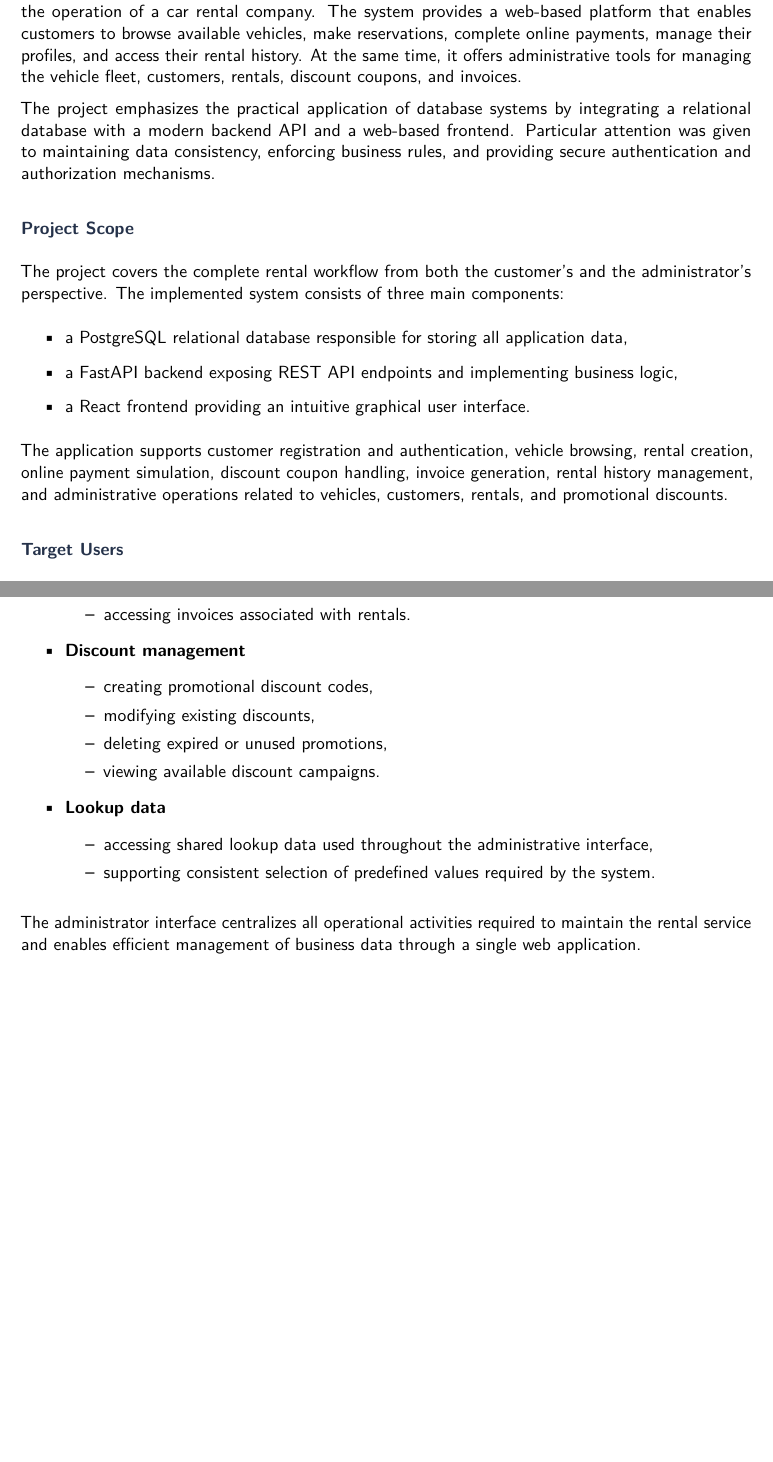
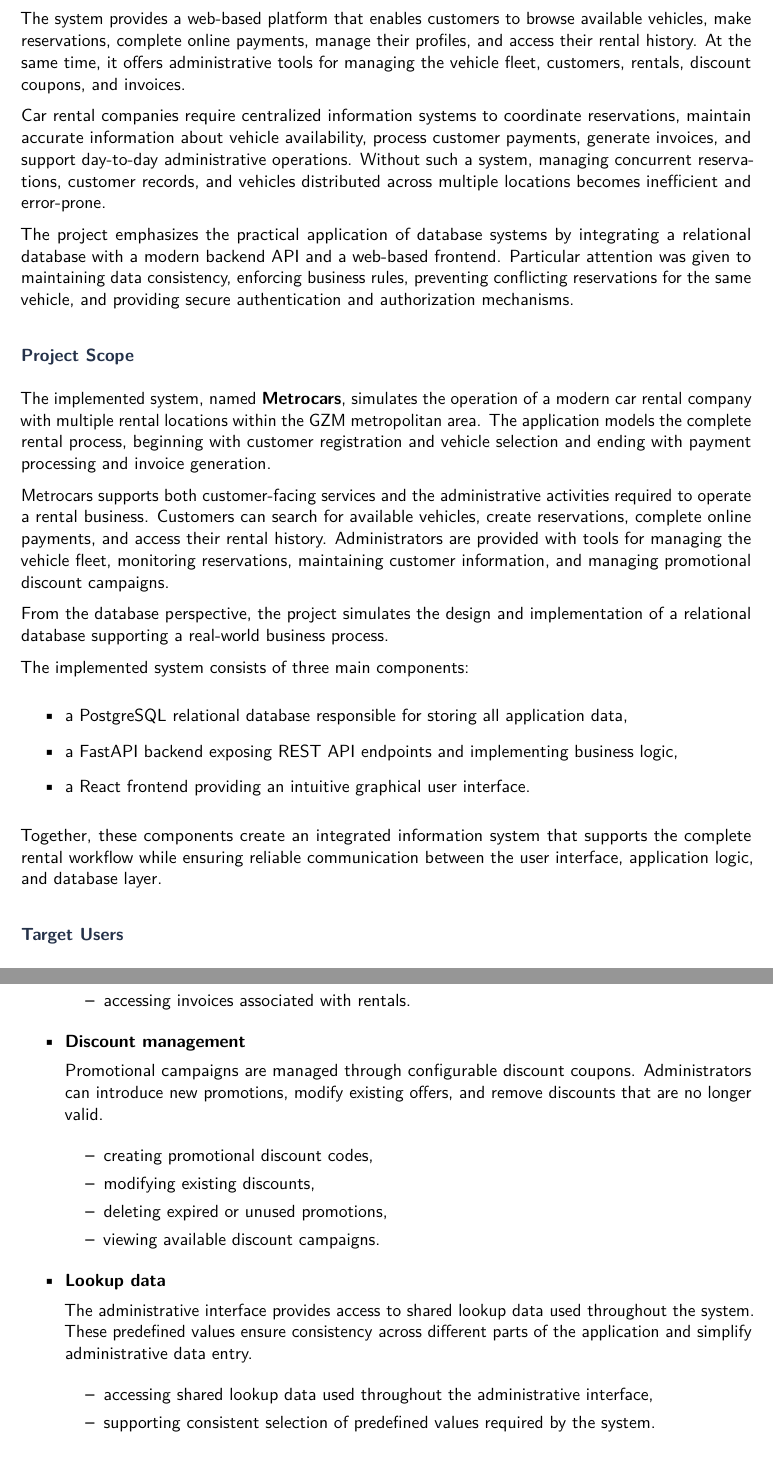
Before and after one commit to SzymonMolicki/Car-Rental-Platform, a LaTeX document (docs/final_report/tex/main.tex, which reads docs/final_report/tex/chapters/functional_scope.tex, docs/final_report/tex/chapters/introduction.tex): two parts of pages 4 and 6 of 17 before the commit and two parts of pages 4 and 7 of 18 after it, joined at a grey line, cut so that both start at the same text, the shorter picture padded with empty space. Compiled offline with pdfLaTeX.

Commit message:
Professional Typist 2

```diff
--- a/docs/final_report/tex/chapters/functional_scope.tex
+++ b/docs/final_report/tex/chapters/functional_scope.tex
@@ -74,6 +102,9 @@ The implemented administrator functionalities include:
     \end{itemize}
 
     \item \textbf{Discount management}
+
+    Promotional campaigns are managed through configurable discount coupons. Administrators can introduce new promotions, modify existing offers, and remove discounts that are no longer valid.
+
     \begin{itemize}
         \item creating promotional discount codes,
         \item modifying existing discounts,
@@ -82,10 +113,14 @@ The implemented administrator functionalities include:
     \end{itemize}
 
     \item \textbf{Lookup data}
+
+    The administrative interface provides access to shared lookup data used throughout the system. These predefined values ensure consistency across different parts of the application and simplify administrative data entry.
+
     \begin{itemize}
         \item accessing shared lookup data used throughout the administrative interface,
         \item supporting consistent selection of predefined values required by the system.
     \end{itemize}
+
 \end{itemize}
 
-The administrator interface centralizes all operational activities required to maintain the rental service and enables efficient management of business data through a single web application.
+The combination of customer-facing and administrative functionality enables Metrocars to simulate the operation of a real-world car rental company. The implemented features demonstrate how a database-driven information system can coordinate reservations, maintain data consistency, support business processes, and provide separate interfaces tailored to different groups of users.
--- a/docs/final_report/tex/chapters/introduction.tex
+++ b/docs/final_report/tex/chapters/introduction.tex
@@ -3,13 +3,23 @@
 
 \subsection{Project Goal}
 
-The goal of the project was to design and implement a database-driven information system supporting the operation of a car rental company. The system provides a web-based platform that enables customers to browse available vehicles, make reservations, complete online payments, manage their profiles, and access their rental history. At the same time, it offers administrative tools for managing the vehicle fleet, customers, rentals, discount coupons, and invoices.
+The goal of the project was to design and implement a database-driven information system supporting the operation of a car rental company.
 
-The project emphasizes the practical application of database systems by integrating a relational database with a modern backend API and a web-based frontend. Particular attention was given to maintaining data consistency, enforcing business rules, and providing secure authentication and authorization mechanisms.
+The system provides a web-based platform that enables customers to browse available vehicles, make reservations, complete online payments, manage their profiles, and access their rental history. At the same time, it offers administrative tools for managing the vehicle fleet, customers, rentals, discount coupons, and invoices.
+
+Car rental companies require centralized information systems to coordinate reservations, maintain accurate information about vehicle availability, process customer payments, generate invoices, and support day-to-day administrative operations. Without such a system, managing concurrent reservations, customer records, and vehicles distributed across multiple locations becomes inefficient and error-prone.
+
+The project emphasizes the practical application of database systems by integrating a relational database with a modern backend API and a web-based frontend. Particular attention was given to maintaining data consistency, enforcing business rules, preventing conflicting reservations for the same vehicle, and providing secure authentication and authorization mechanisms.
 
 \subsection{Project Scope}
 
-The project covers the complete rental workflow from both the customer's and the administrator's perspective. The implemented system consists of three main components:
+The implemented system, named \textbf{Metrocars}, simulates the operation of a modern car rental company with multiple rental locations within the GZM metropolitan area. The application models the complete rental process, beginning with customer registration and vehicle selection and ending with payment processing and invoice generation.
+
+Metrocars supports both customer-facing services and the administrative activities required to operate a rental business. Customers can search for available vehicles, create reservations, complete online payments, and access their rental history. Administrators are provided with tools for managing the vehicle fleet, monitoring reservations, maintaining customer information, and managing promotional discount campaigns.
+
+From the database perspective, the project simulates the design and implementation of a relational database supporting a real-world business process.
+
+The implemented system consists of three main components:
 
 \begin{itemize}
     \item a PostgreSQL relational database responsible for storing all application data,
@@ -17,7 +27,7 @@ The project covers the complete rental workflow from both the customer's and the
     \item a React frontend providing an intuitive graphical user interface.
 \end{itemize}
 
-The application supports customer registration and authentication, vehicle browsing, rental creation, online payment simulation, discount coupon handling, invoice generation, rental history management, and administrative operations related to vehicles, customers, rentals, and promotional discounts.
+Together, these components create an integrated information system that supports the complete rental workflow while ensuring reliable communication between the user interface, application logic, and database layer.
 
 \subsection{Target Users}
 
```
Also changed, not shown: docs/final_report/tex/chapters/functional_scope.tex (36 more changed lines), docs/final_report/tex/chapters/introduction.tex (5 more changed lines).
